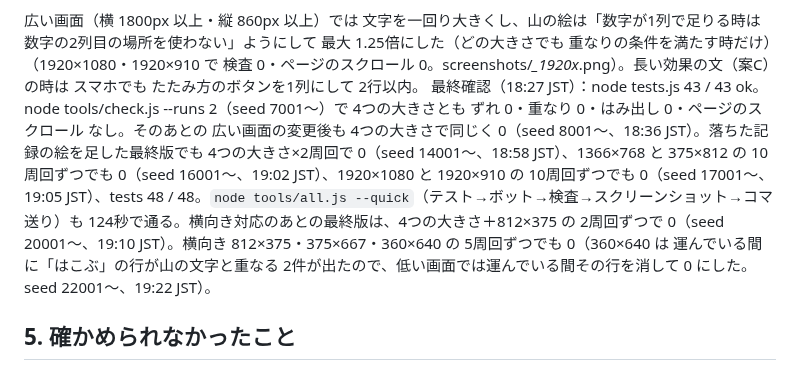
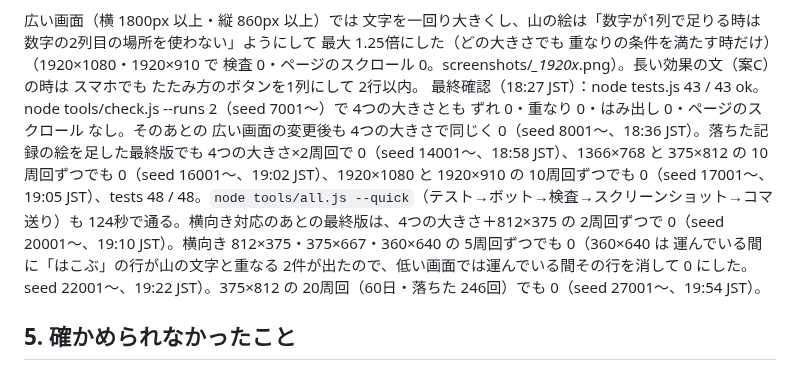
Before and after one commit to usouso/dekomon, a Markdown page: REPORT.md, the part around the change. Rendered like a GitHub page.

Commit message:
REPORT：375×812 の20周回
Co-Authored-By: Claude Fable 5.1 <noreply@anthropic.com>
Claude-Session: https://claude.ai/code/session_01MmzYoT4B9Fx3f1cD3sztui

```diff
--- a/REPORT.md
+++ b/REPORT.md
@@ -165,7 +165,7 @@ node tools/check.js --runs 3（?auto=1&bg=1&speed=10&mute=1。大きさごとに
 - コマ送り（0.05秒ごと10コマ、speed 0.5）：screenshots/change_frames.png（よつおりの上に みつおり → 2→0 と 4→0）、screenshots/fall_frames.png（かいだんで ぐら9＋ゆれ3 → ジーンズから上が落ちる）。実際の時刻も各コマに書いた。
 
 広い画面（横 1800px 以上・縦 860px 以上）では 文字を一回り大きくし、山の絵は「数字が1列で足りる時は 数字の2列目の場所を使わない」ようにして 最大 1.25倍にした（どの大きさでも 重なりの条件を満たす時だけ）（1920×1080・1920×910 で 検査 0・ページのスクロール 0。screenshots/*_1920x*.png）。長い効果の文（案C）の時は スマホでも たたみ方のボタンを1列にして 2行以内。
-最終確認（18:27 JST）：node tests.js 43 / 43 ok。node tools/check.js --runs 2（seed 7001〜）で 4つの大きさとも ずれ 0・重なり 0・はみ出し 0・ページのスクロール なし。そのあとの 広い画面の変更後も 4つの大きさで同じく 0（seed 8001〜、18:36 JST）。落ちた記録の絵を足した最終版でも 4つの大きさ×2周回で 0（seed 14001〜、18:58 JST）、1366×768 と 375×812 の 10周回ずつでも 0（seed 16001〜、19:02 JST）、1920×1080 と 1920×910 の 10周回ずつでも 0（seed 17001〜、19:05 JST）、tests 48 / 48。`node tools/all.js --quick`（テスト→ボット→検査→スクリーンショット→コマ送り）も 124秒で通る。横向き対応のあとの最終版は、4つの大きさ＋812×375 の 2周回ずつで 0（seed 20001〜、19:10 JST）。横向き 812×375・375×667・360×640 の 5周回ずつでも 0（360×640 は 運んでいる間に「はこぶ」の行が山の文字と重なる 2件が出たので、低い画面では運んでいる間その行を消して 0 にした。seed 22001〜、19:22 JST）。
+最終確認（18:27 JST）：node tests.js 43 / 43 ok。node tools/check.js --runs 2（seed 7001〜）で 4つの大きさとも ずれ 0・重なり 0・はみ出し 0・ページのスクロール なし。そのあとの 広い画面の変更後も 4つの大きさで同じく 0（seed 8001〜、18:36 JST）。落ちた記録の絵を足した最終版でも 4つの大きさ×2周回で 0（seed 14001〜、18:58 JST）、1366×768 と 375×812 の 10周回ずつでも 0（seed 16001〜、19:02 JST）、1920×1080 と 1920×910 の 10周回ずつでも 0（seed 17001〜、19:05 JST）、tests 48 / 48。`node tools/all.js --quick`（テスト→ボット→検査→スクリーンショット→コマ送り）も 124秒で通る。横向き対応のあとの最終版は、4つの大きさ＋812×375 の 2周回ずつで 0（seed 20001〜、19:10 JST）。横向き 812×375・375×667・360×640 の 5周回ずつでも 0（360×640 は 運んでいる間に「はこぶ」の行が山の文字と重なる 2件が出たので、低い画面では運んでいる間その行を消して 0 にした。seed 22001〜、19:22 JST）。375×812 の 20周回（60日・落ちた 246回）でも 0（seed 27001〜、19:54 JST）。
 
 ## 5. 確かめられなかったこと
 
```
